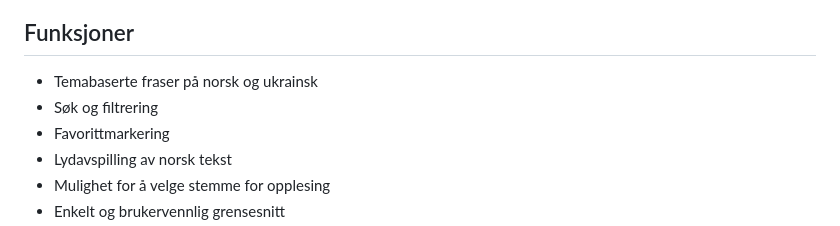
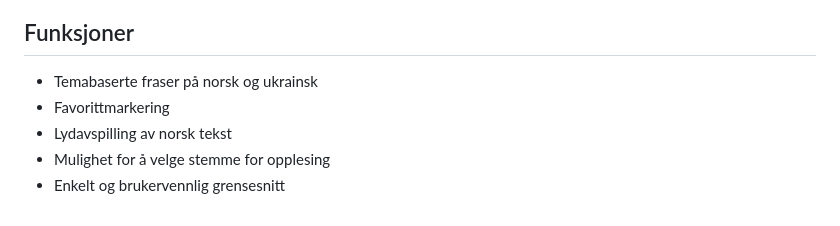
Before and after one commit to barx10/kommunikasjon_ukrainsk, a Markdown page: README.md, the part around the change. GitHub-like rendering.

```diff
--- a/README.md
+++ b/README.md
@@ -5,7 +5,6 @@ Dette programmet er laget for at barn fra Ukraina som ikke snakker norsk, skal k
 
 ## Funksjoner
 - Temabaserte fraser på norsk og ukrainsk
-- Søk og filtrering
 - Favorittmarkering
 - Lydavspilling av norsk tekst
 - Mulighet for å velge stemme for opplesing
```
